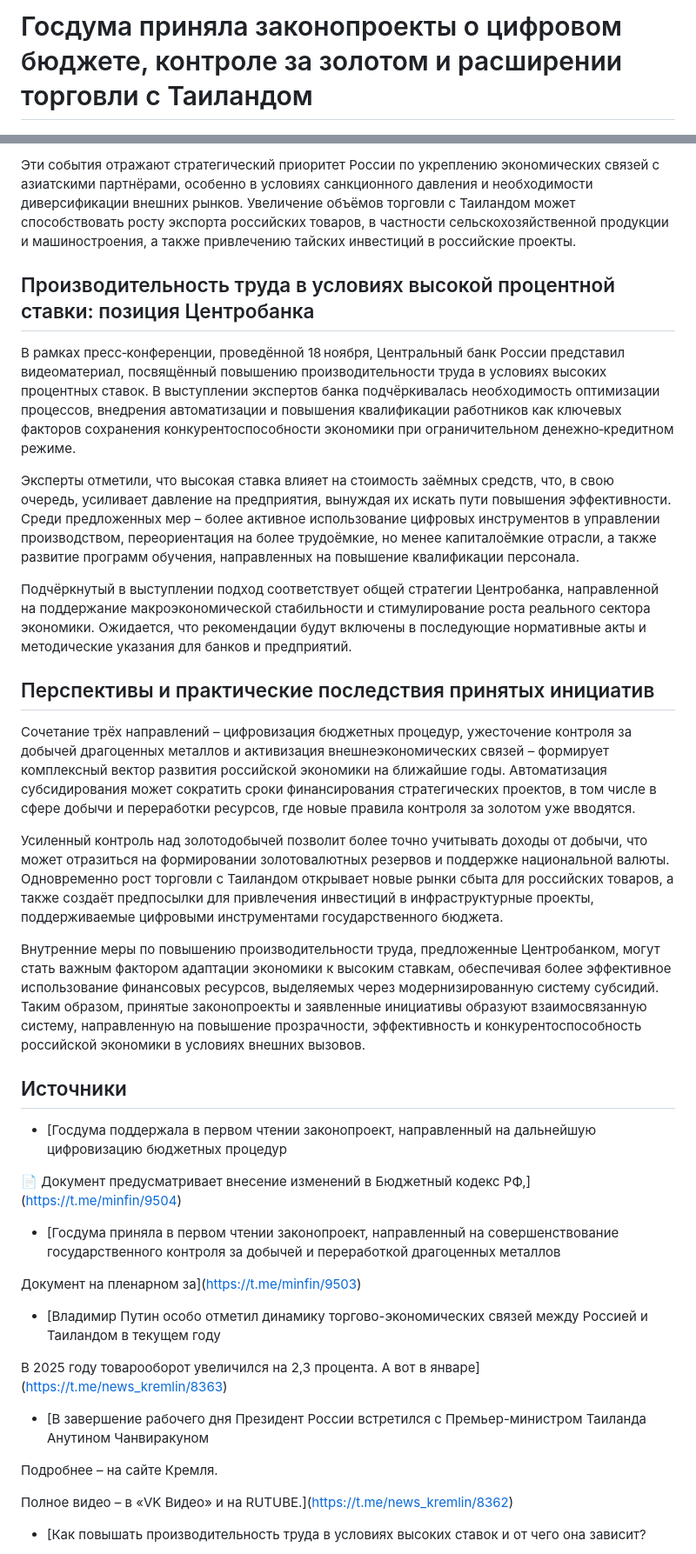
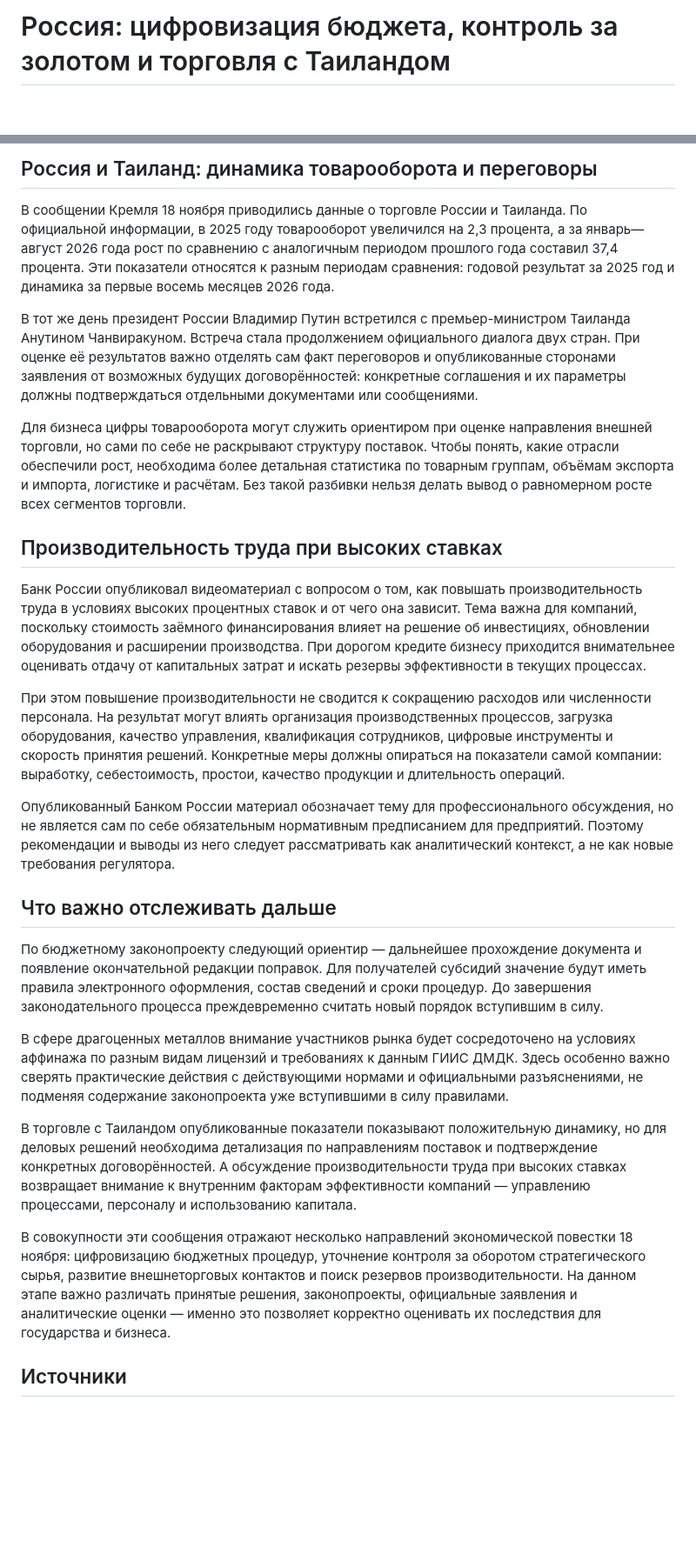
Before and after one commit to SitnerVS/dzen-editorial-public, a Markdown page: articles/20261118T222602Z-russia_news-госдума-приняла-законопроекты-о-цифровом-бюджете-контроле-за-золотом-и-расш.md, 2 parts joined by grey strips. Shown at 87% size. Rendered like a GitHub page; blank space fills up the shorter version.

Commit message:
content: sync approved editorial articles

```diff
--- a/articles/20261118T222602Z-russia_news-госдума-приняла-законопроекты-о-цифровом-бюджете-контроле-за-золотом-и-расш.md
+++ b/articles/20261118T222602Z-russia_news-госдума-приняла-законопроекты-о-цифровом-бюджете-контроле-за-золотом-и-расш.md
@@ -1,3 +1,3 @@
-# Госдума приняла законопроекты о цифровом бюджете, контроле за золотом и расширении торговли с Таиландом
+# Россия: цифровизация бюджета, контроль за золотом и торговля с Таиландом
 
 ![Обложка статьи](images/20261118T222602Z-russia_news-госдума-приняла-законопроекты-о-цифровом-бюджете-контроле-за-золотом-и-расш-illustration.png)
@@ -27,36 +26,28 @@
 
-Эти события отражают стратегический приоритет России по укреплению экономических связей с азиатскими партнёрами, особенно в условиях санкционного давления и необходимости диверсификации внешних рынков. Увеличение объёмов торговли с Таиландом может способствовать росту экспорта российских товаров, в частности сельскохозяйственной продукции и машиностроения, а также привлечению тайских инвестиций в российские проекты.
+## Россия и Таиланд: динамика товарооборота и переговоры
 
-## Производительность труда в условиях высокой процентной ставки: позиция Центробанка
+В сообщении Кремля 18 ноября приводились данные о торговле России и Таиланда. По официальной информации, в 2025 году товарооборот увеличился на 2,3 процента, а за январь—август 2026 года рост по сравнению с аналогичным периодом прошлого года составил 37,4 процента. Эти показатели относятся к разным периодам сравнения: годовой результат за 2025 год и динамика за первые восемь месяцев 2026 года.
 
-В рамках пресс‑конференции, проведённой 18 ноября, Центральный банк России представил видеоматериал, посвящённый повышению производительности труда в условиях высоких процентных ставок. В выступлении экспертов банка подчёркивалась необходимость оптимизации процессов, внедрения автоматизации и повышения квалификации работников как ключевых факторов сохранения конкурентоспособности экономики при ограничительном денежно‑кредитном режиме.
+В тот же день президент России Владимир Путин встретился с премьер-министром Таиланда Анутином Чанвиракуном. Встреча стала продолжением официального диалога двух стран. При оценке её результатов важно отделять сам факт переговоров и опубликованные сторонами заявления от возможных будущих договорённостей: конкретные соглашения и их параметры должны подтверждаться отдельными документами или сообщениями.
 
-Эксперты отметили, что высокая ставка влияет на стоимость заёмных средств, что, в свою очередь, усиливает давление на предприятия, вынуждая их искать пути повышения эффективности. Среди предложенных мер – более активное использование цифровых инструментов в управлении производством, переориентация на более трудоёмкие, но менее капиталоёмкие отрасли, а также развитие программ обучения, направленных на повышение квалификации персонала.
+Для бизнеса цифры товарооборота могут служить ориентиром при оценке направления внешней торговли, но сами по себе не раскрывают структуру поставок. Чтобы понять, какие отрасли обеспечили рост, необходима более детальная статистика по товарным группам, объёмам экспорта и импорта, логистике и расчётам. Без такой разбивки нельзя делать вывод о равномерном росте всех сегментов торговли.
 
-Подчёркнутый в выступлении подход соответствует общей стратегии Центробанка, направленной на поддержание макроэкономической стабильности и стимулирование роста реального сектора экономики. Ожидается, что рекомендации будут включены в последующие нормативные акты и методические указания для банков и предприятий.
+## Производительность труда при высоких ставках
 
-## Перспективы и практические последствия принятых инициатив
+Банк России опубликовал видеоматериал с вопросом о том, как повышать производительность труда в условиях высоких процентных ставок и от чего она зависит. Тема важна для компаний, поскольку стоимость заёмного финансирования влияет на решение об инвестициях, обновлении оборудования и расширении производства. При дорогом кредите бизнесу приходится внимательнее оценивать отдачу от капитальных затрат и искать резервы эффективности в текущих процессах.
 
-Сочетание трёх направлений – цифровизация бюджетных процедур, ужесточение контроля за добычей драгоценных металлов и активизация внешнеэкономических связей – формирует комплексный вектор развития российской экономики на ближайшие годы. Автоматизация субсидирования может сократить сроки финансирования стратегических проектов, в том числе в сфере добычи и переработки ресурсов, где новые правила контроля за золотом уже вводятся.
+При этом повышение производительности не сводится к сокращению расходов или численности персонала. На результат могут влиять организация производственных процессов, загрузка оборудования, качество управления, квалификация сотрудников, цифровые инструменты и скорость принятия решений. Конкретные меры должны опираться на показатели самой компании: выработку, себестоимость, простои, качество продукции и длительность операций.
 
-Усиленный контроль над золотодобычей позволит более точно учитывать доходы от добычи, что может отразиться на формировании золотовалютных резервов и поддержке национальной валюты. Одновременно рост торговли с Таиландом открывает новые рынки сбыта для российских товаров, а также создаёт предпосылки для привлечения инвестиций в инфраструктурные проекты, поддерживаемые цифровыми инструментами государственного бюджета.
+Опубликованный Банком России материал обозначает тему для профессионального обсуждения, но не является сам по себе обязательным нормативным предписанием для предприятий. Поэтому рекомендации и выводы из него следует рассматривать как аналитический контекст, а не как новые требования регулятора.
 
-Внутренние меры по повышению производительности труда, предложенные Центробанком, могут стать важным фактором адаптации экономики к высоким ставкам, обеспечивая более эффективное использование финансовых ресурсов, выделяемых через модернизированную систему субсидий. Таким образом, принятые законопроекты и заявленные инициативы образуют взаимосвязанную систему, направленную на повышение прозрачности, эффективность и конкурентоспособность российской экономики в условиях внешних вызовов.
+## Что важно отслеживать дальше
+
+По бюджетному законопроекту следующий ориентир — дальнейшее прохождение документа и появление окончательной редакции поправок. Для получателей субсидий значение будут иметь правила электронного оформления, состав сведений и сроки процедур. До завершения законодательного процесса преждевременно считать новый порядок вступившим в силу.
+
+В сфере драгоценных металлов внимание участников рынка будет сосредоточено на условиях аффинажа по разным видам лицензий и требованиях к данным ГИИС ДМДК. Здесь особенно важно сверять практические действия с действующими нормами и официальными разъяснениями, не подменяя содержание законопроекта уже вступившими в силу правилами.
+
+В торговле с Таиландом опубликованные показатели показывают положительную динамику, но для деловых решений необходима детализация по направлениям поставок и подтверждение конкретных договорённостей. А обсуждение производительности труда при высоких ставках возвращает внимание к внутренним факторам эффективности компаний — управлению процессами, персоналу и использованию капитала.
+
+В совокупности эти сообщения отражают несколько направлений экономической повестки 18 ноября: цифровизацию бюджетных процедур, уточнение контроля за оборотом стратегического сырья, развитие внешнеторговых контактов и поиск резервов производительности. На данном этапе важно различать принятые решения, законопроекты, официальные заявления и аналитические оценки — именно это позволяет корректно оценивать их последствия для государства и бизнеса.
 
 ## Источники
-- [Госдума поддержала в первом чтении законопроект, направленный на дальнейшую цифровизацию бюджетных процедур
-
-📄 Документ предусматривает внесение изменений в Бюджетный кодекс РФ,](https://t.me/minfin/9504)
-- [Госдума приняла в первом чтении законопроект, направленный на совершенствование государственного контроля за добычей и переработкой драгоценных металлов
-
-Документ на пленарном за](https://t.me/minfin/9503)
-- [Владимир Путин особо отметил динамику торгово-экономических связей между Россией и Таиландом в текущем году
-
-В 2025 году товарооборот увеличился на 2,3 процента. А вот в январе](https://t.me/news_kremlin/8363)
-- [В завершение рабочего дня Президент России встретился с Премьер-министром Таиланда Анутином Чанвиракуном
-
-Подробнее – на сайте Кремля.
-
-Полное видео – в «VK Видео» и на RUTUBE.](https://t.me/news_kremlin/8362)
-- [Как повышать производительность труда в условиях высоких ставок и от чего она зависит?
-
```
Also changed, not shown: other parts of articles/20261118T222602Z-russia_news-госдума-приняла-законопроекты-о-цифровом-бюджете-контроле-за-золотом-и-расш.md (+16 -32 lines), articles/20261118T224806Z-world_news-глобальный-климатический-контроль-судебные-шаги-в-ливии-и-реакция-ес-на-вто.md (+5 -5 lines), articles/20261119T092947Z-russia_tech-технологический-ландшафт-россии-внедрение-отечественного-ии-в-регионах.md (added, +31 -0 lines), articles/images/20261119T092947Z-russia_tech-технологический-ландшафт-россии-внедрение-отечественного-ии-в-регионах-illustration.png (added).
